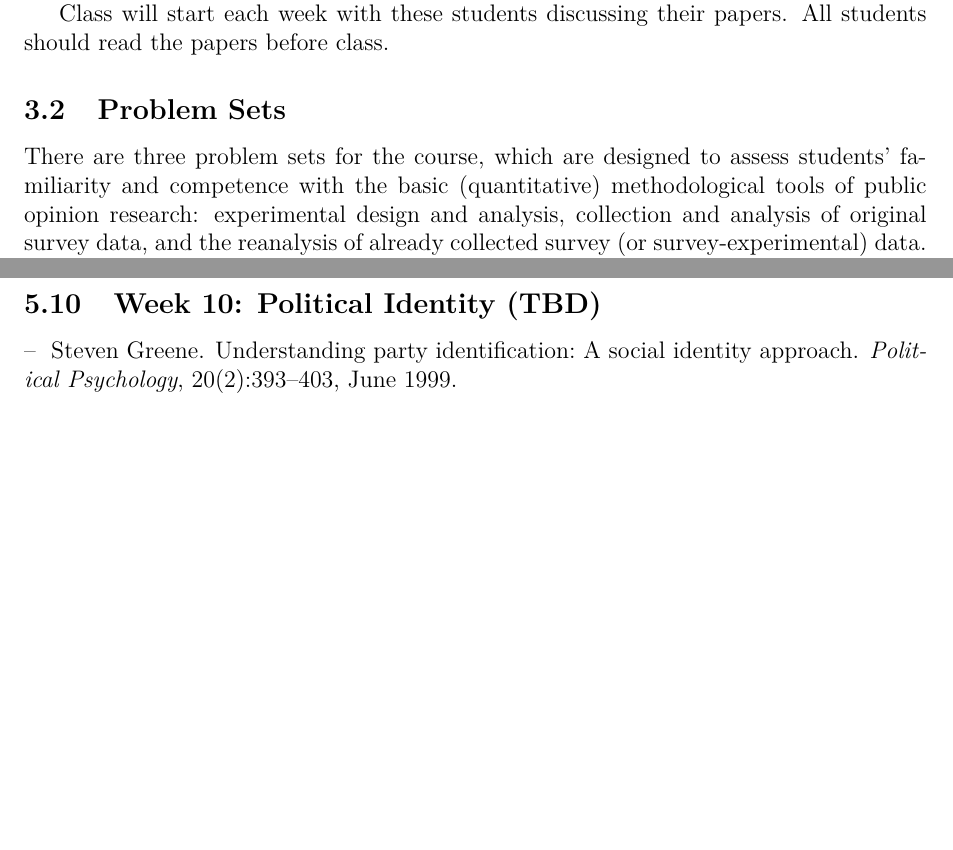
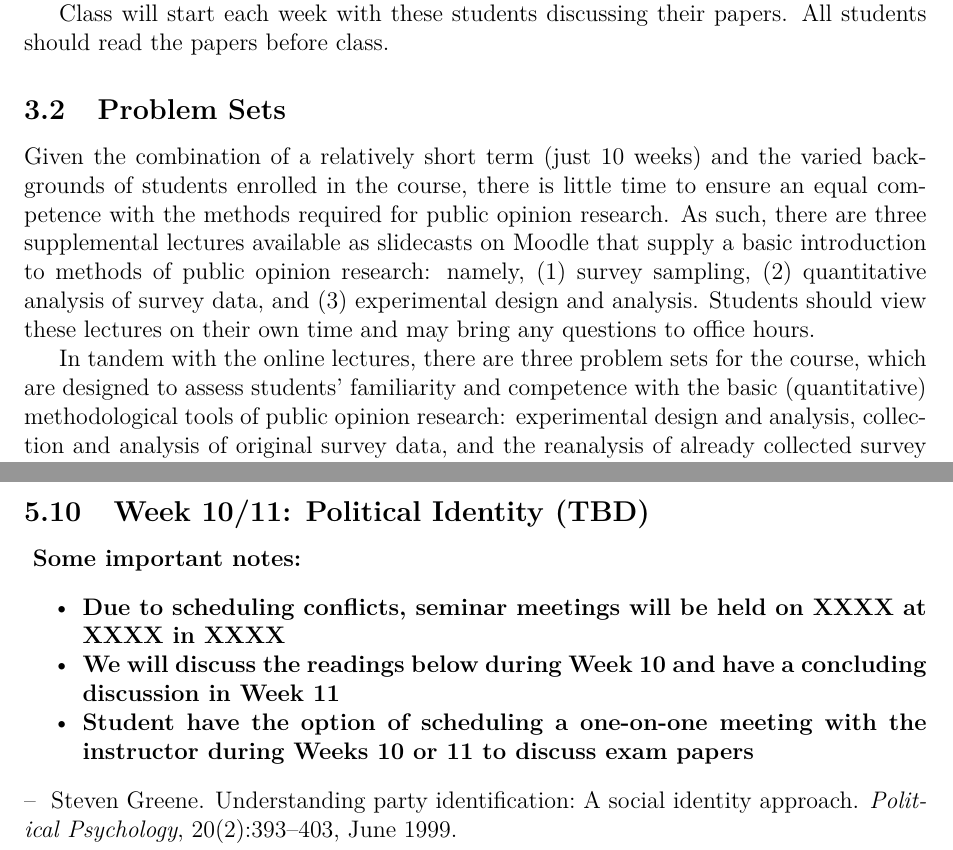
Before and after one commit to leeper/opinioncourse, a LaTeX document (Syllabus/Syllabus.tex): two parts of pages 2 and 15 of 16 before the commit and two parts of pages 2 and 14 of 14 after it, joined at a grey line, cut so that both start at the same text, the shorter picture padded with empty space. Compiled offline with pdfLaTeX.

Commit message:
update syllabus

```diff
--- a/Syllabus/Syllabus.tex
+++ b/Syllabus/Syllabus.tex
@@ -81,7 +81,9 @@ Class will start each week with these students discussing their papers. All stud
 
 \subsection{Problem Sets}
 
-There are three problem sets for the course, which are designed to assess students' familiarity and competence with the basic (quantitative) methodological tools of public opinion research: experimental design and analysis, collection and analysis of original survey data, and the reanalysis of already collected survey (or survey-experimental) data. These problem sets are intended to prepare students for the methodological aspects of the exam.
+Given the combination of a relatively short term (just 10 weeks) and the varied backgrounds of students enrolled in the course, there is little time to ensure an equal competence with the methods required for public opinion research. As such, there are three supplemental lectures available as slidecasts on Moodle that supply a basic introduction to methods of public opinion research: namely, (1) survey sampling, (2) quantitative analysis of survey data, and (3) experimental design and analysis. Students should view these lectures on their own time and may bring any questions to office hours.
+
+In tandem with the online lectures, there are three problem sets for the course, which are designed to assess students' familiarity and competence with the basic (quantitative) methodological tools of public opinion research: experimental design and analysis, collection and analysis of original survey data, and the reanalysis of already collected survey (or survey-experimental) data. These problem sets are intended to prepare students for the methodological aspects of the exam.
 
 \begin{center}
 \begin{tabular}{lll} \hline
@@ -280,7 +276,16 @@ There will be no class meeting on February 19 (LT Week 6) due to Reading Week. B
 \clearpage
 % - Week 10 (Mar. 18): Vote choice and behavior?
 %% TOULOUSE CONFERENCE; NEED TO RESCHEDULE
-\subsection{Week 10: Political Identity (TBD)}
+\subsection{Week 10/11: Political Identity (TBD)}
+
+\textbf{
+Some important notes:
+\begin{itemize*}
+\item Due to scheduling conflicts, seminar meetings will be held on XXXX at XXXX in XXXX
+\item We will discuss the readings below during Week 10 and have a concluding discussion in Week 11
+\item Student have the option of scheduling a one-on-one meeting with the instructor during Weeks 10 or 11 to discuss exam papers
+\end{itemize*}
+}
 
 \reading{Greene1999}
 \reading{Huddy2001}
```
Also changed, not shown: Syllabus/Syllabus.tex (21 more changed lines).
